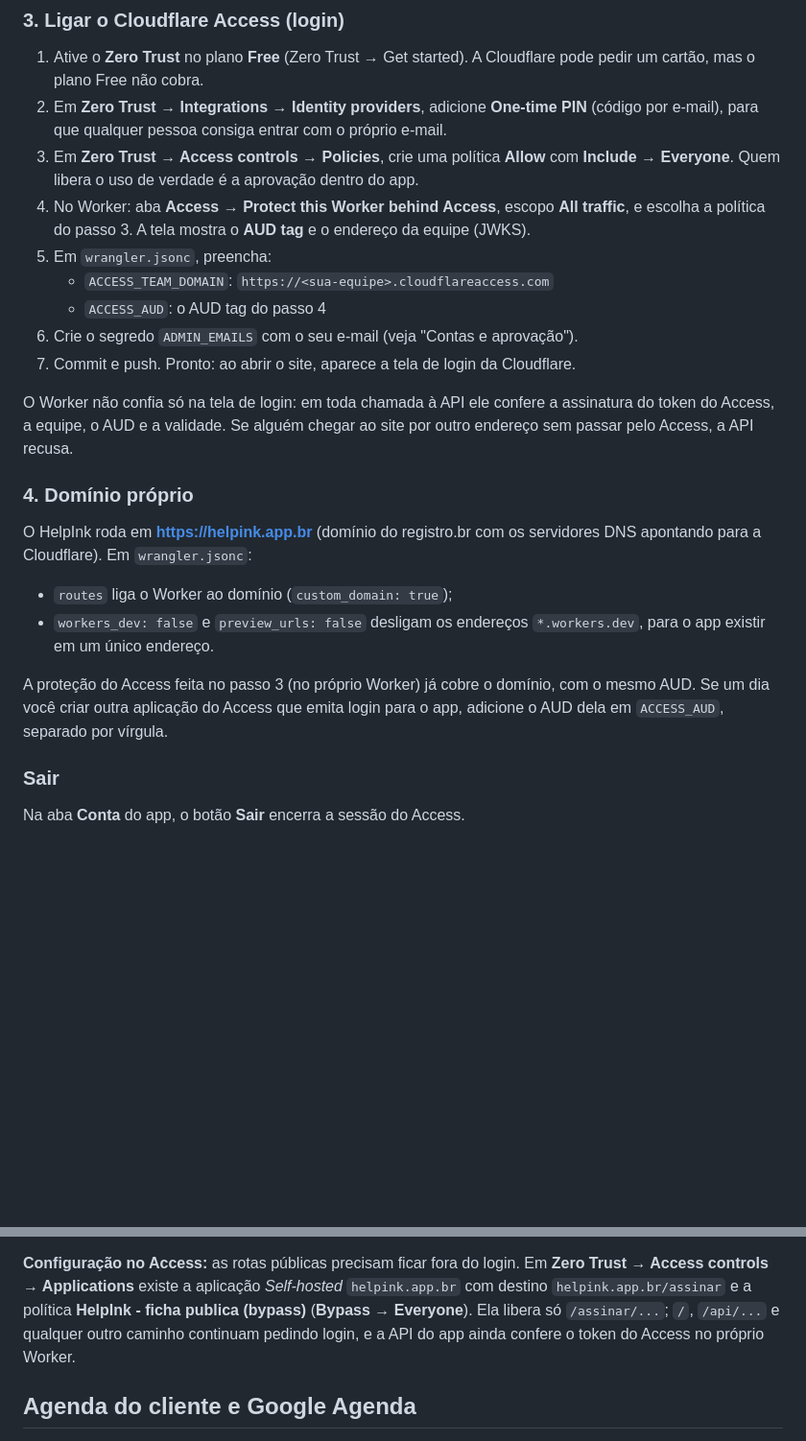
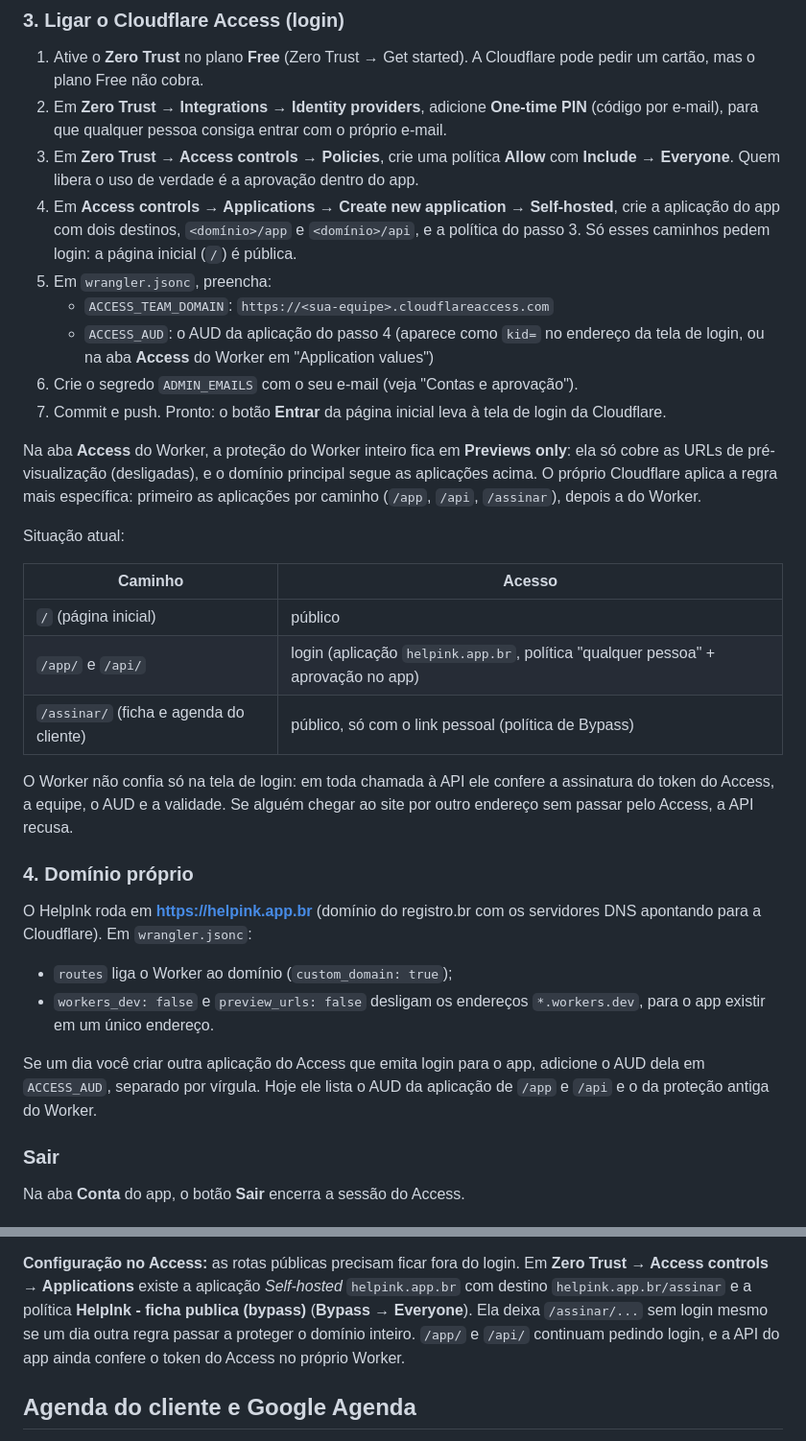
Before and after one commit to LeonardoCarvalho23/HelpInk, a Markdown page: README.md, 2 parts joined by grey strips. Shown at 96% size. Rendered like a GitHub page; blank space fills up the shorter version.

Commit message:
README: Access protege só /app e /api; página inicial pública
Co-Authored-By: Claude Opus 5.5 <noreply@anthropic.com>

```diff
--- a/README.md
+++ b/README.md
@@ -74,13 +74,28 @@ Nesse momento o site abre, mas mostra "Não autorizado" — falta ligar o login.
    (código por e-mail), para que qualquer pessoa consiga entrar com o próprio e-mail.
 3. Em **Zero Trust → Access controls → Policies**, crie uma política **Allow** com
    **Include → Everyone**. Quem libera o uso de verdade é a aprovação dentro do app.
-4. No Worker: aba **Access → Protect this Worker behind Access**, escopo **All traffic**,
-   e escolha a política do passo 3. A tela mostra o **AUD tag** e o endereço da equipe (JWKS).
+4. Em **Access controls → Applications → Create new application → Self-hosted**, crie a
+   aplicação do app com dois destinos, `<domínio>/app` e `<domínio>/api`, e a política do
+   passo 3. Só esses caminhos pedem login: a página inicial (`/`) é pública.
 5. Em `wrangler.jsonc`, preencha:
    - `ACCESS_TEAM_DOMAIN`: `https://<sua-equipe>.cloudflareaccess.com`
-   - `ACCESS_AUD`: o AUD tag do passo 4
+   - `ACCESS_AUD`: o AUD da aplicação do passo 4 (aparece como `kid=` no endereço da tela de
+     login, ou na aba **Access** do Worker em "Application values")
 6. Crie o segredo `ADMIN_EMAILS` com o seu e-mail (veja "Contas e aprovação").
-7. Commit e push. Pronto: ao abrir o site, aparece a tela de login da Cloudflare.
+7. Commit e push. Pronto: o botão **Entrar** da página inicial leva à tela de login da Cloudflare.
+
+Na aba **Access** do Worker, a proteção do Worker inteiro fica em **Previews only**: ela só cobre
+as URLs de pré-visualização (desligadas), e o domínio principal segue as aplicações acima.
+O próprio Cloudflare aplica a regra mais específica: primeiro as aplicações por caminho
+(`/app`, `/api`, `/assinar`), depois a do Worker.
+
+Situação atual:
+
+| Caminho | Acesso |
+|---|---|
+| `/` (página inicial) | público |
+| `/app/` e `/api/` | login (aplicação `helpink.app.br`, política "qualquer pessoa" + aprovação no app) |
+| `/assinar/` (ficha e agenda do cliente) | público, só com o link pessoal (política de Bypass) |
 
 O Worker não confia só na tela de login: em toda chamada à API ele confere a assinatura do
 token do Access, a equipe, o AUD e a validade. Se alguém chegar ao site por outro endereço
@@ -95,9 +110,9 @@ apontando para a Cloudflare). Em `wrangler.jsonc`:
 - `workers_dev: false` e `preview_urls: false` desligam os endereços `*.workers.dev`,
   para o app existir em um único endereço.
 
-A proteção do Access feita no passo 3 (no próprio Worker) já cobre o domínio, com o mesmo AUD.
 Se um dia você criar outra aplicação do Access que emita login para o app, adicione o AUD dela em
-`ACCESS_AUD`, separado por vírgula.
+`ACCESS_AUD`, separado por vírgula. Hoje ele lista o AUD da aplicação de `/app` e `/api` e o da
+proteção antiga do Worker.
 
 ### Sair
 
@@ -138,9 +153,9 @@ O arquivo `.ots` pode ser conferido em <https://opentimestamps.org> junto com o
 **Configuração no Access:** as rotas públicas precisam ficar fora do login. Em
 **Zero Trust → Access controls → Applications** existe a aplicação *Self-hosted*
 `helpink.app.br` com destino `helpink.app.br/assinar` e a política
-**HelpInk - ficha publica (bypass)** (**Bypass → Everyone**). Ela libera só `/assinar/...`;
-`/`, `/api/...` e qualquer outro caminho continuam pedindo login, e a API do app ainda confere
-o token do Access no próprio Worker.
+**HelpInk - ficha publica (bypass)** (**Bypass → Everyone**). Ela deixa `/assinar/...` sem login
+mesmo se um dia outra regra passar a proteger o domínio inteiro. `/app/` e `/api/` continuam
+pedindo login, e a API do app ainda confere o token do Access no próprio Worker.
 
 ## Agenda do cliente e Google Agenda
 
```
